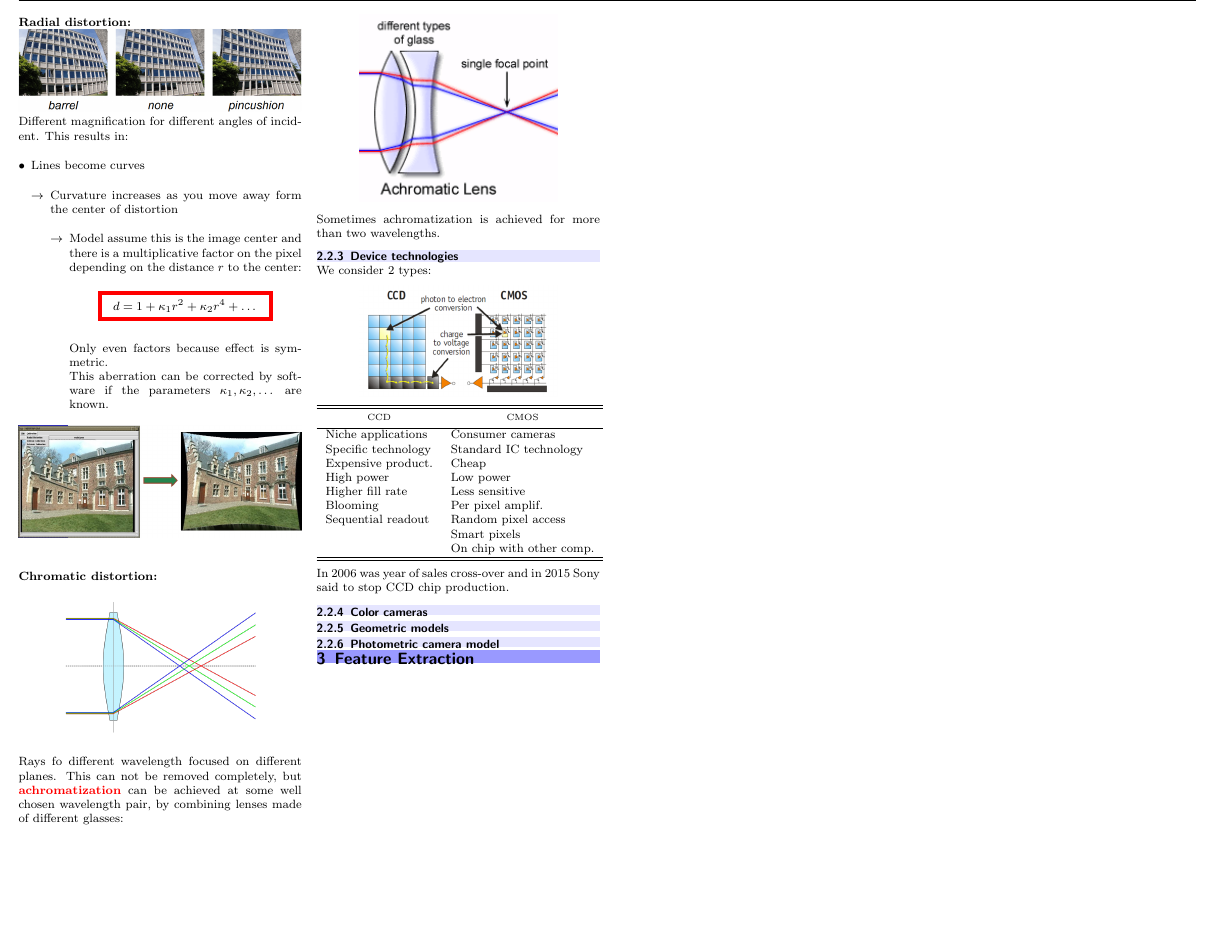
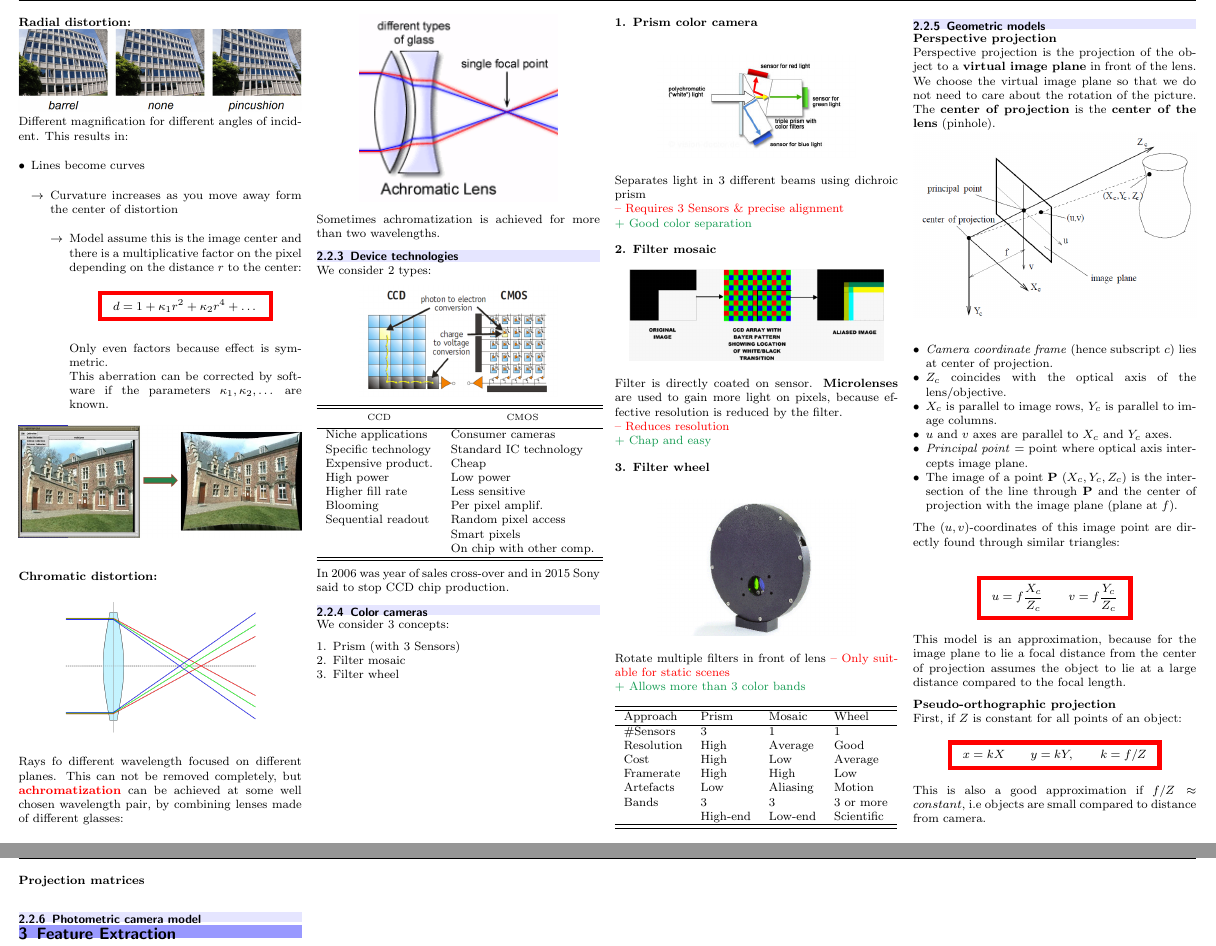
Before and after one commit to mrrebod/Summaries, a LaTeX document (Images Analysis and Computer Vision/ImageAnalysis_CompVision_summary.tex): part of page 5 of 5 before the commit and two parts of pages 5 and 6 of 6 after it, the two joined at a grey line, cut at the place of the change, the shorter picture padded with empty space. Compiled offline with pdfLaTeX.

Commit message:
to matrices

```diff
--- a/Images Analysis and Computer Vision/ImageAnalysis_CompVision_summary.tex
+++ b/Images Analysis and Computer Vision/ImageAnalysis_CompVision_summary.tex
@@ -594,7 +594,7 @@
 						\end{itemize}
 				\end{itemize}
 		\end{itemize}
-		\includegraphics[width=\columnwidth]{images//ImageAcq/radial_dist_2.png}\\
+		\includegraphics[width=\columnwidth]{images/ImageAcq/radial_dist_2.png}\\
 		\par
 		\textbf{Chromatic distortion:}
 		\begin{center}
@@ -631,7 +631,80 @@
 		\par
 		In 2006 was year of sales cross-over and in 2015 Sony said to stop CCD chip production.
 		\subsubsection{Color cameras}
+		We consider 3 concepts:
+		\begin{enumerate}[noitemsep]
+			\item Prism (with 3 Sensors)
+			\item Filter mosaic
+			\item Filter wheel
+		\end{enumerate}
+		\vfill\null
+		\columnbreak
+
+		\textbf{1. Prism color camera}\\
+		\begin{center}
+			\includegraphics[width=0.7\columnwidth]{images/ImageAcq/prism_color_camera.png}\\
+		\end{center}
+		Separates light in 3 different beams using dichroic prism\\
+		\textcolor{red}{ -- Requires 3 Sensors \& precise alignment}\\
+		\textcolor{ForestGreen}{+ Good color separation}
+		\par
+		\textbf{2. Filter mosaic}\\
+		\vspace{-0.3cm}
+		\begin{center}
+			\includegraphics[width=0.9\columnwidth]{images/ImageAcq/bayer_filter.png}\\
+		\end{center}
+		Filter is directly coated on sensor. \textbf{Microlenses} are used to gain more light on pixels, because effective resolution is reduced by the filter.\\
+		\textcolor{red}{ -- Reduces resolution}\\
+		\textcolor{ForestGreen}{+ Chap and easy}
+		\par
+		\textbf{3. Filter wheel}\\
+		\begin{center}
+			\includegraphics[width=0.7\columnwidth]{images/ImageAcq/filter_wheel.png}\\
+		\end{center}
+		Rotate multiple filters in front of lens
+		\textcolor{red}{ -- Only suitable for static scenes}\\
+		\textcolor{ForestGreen}{+ Allows more than 3 color bands}
+
+		\begin{tabular}{l l l l}
+			\hline
+			\hline
+			Approach  &Prism  &Mosaic  &Wheel  \\
+			\hline
+			\#Sensors &3  	 &1  	  &1  \\
+			Resolution&High  &Average &Good  \\
+			Cost	  &High  &Low	  &Average  \\
+			Framerate &High  &High	  &Low  \\
+			Artefacts &Low	 &Aliasing&Motion  \\
+			Bands	  &3  	 &3  	  &3 or more  \\
+					  &High-end &Low-end  &Scientific  \\
+			\hline
+			\hline
+		\end{tabular}
+
 		\subsubsection{Geometric models}
+		\textbf{Perspective projection}\\
+		Perspective projection is the projection of the object to a \textbf{virtual image plane} in front of the lens. We choose the virtual image plane so that we do not need to care about the rotation of the picture. The \textbf{center of projection} is the \textbf{center of the lens} (pinhole).\\
+		\includegraphics[width=\columnwidth]{images/ImageAcq/perspective_projection.png}\\
+		\begin{itemize}[noitemsep]
+			\item \textit{Camera coordinate frame} (hence subscript $c$) lies at center of projection.
+			\item $Z_c$ coincides with the optical axis of the lens/objective.
+			\item $X_c$ is parallel to image rows, $Y_c$ is parallel to image columns.
+			\item $u$ and $v$ axes are parallel to $X_c$ and $Y_c$ axes.
+			\item \textit{Principal point} = point where optical axis intercepts image plane.
+			\item The image of a point \textbf{P} $(X_c,Y_c,Z_c)$ is the intersection of the line through \textbf{P} and the center of projection with the image plane (plane at $f$).
+		\end{itemize}
+		The $(u,v)$-coordinates of this image point are directly found through similar triangles:\\
+		\ceqbox{u=f\dfrac{X_c}{Z_c}\qquad v=f\dfrac{Y_c}{Z_c}}
+		This model is an approximation, because for the image plane to lie a focal distance from the center of projection assumes the object to lie at a large distance compared to the focal length.
+		\par
+		\textbf{Pseudo-orthographic projection}\\
+		First, if $Z$ is constant for all points of an object:
+		\ceqbox{x=kX\qquad y=kY,\qquad k=f/Z}
+		This is also a good approximation if $f/Z\approx constant$, i.e objects are small compared to distance from camera.
+		\par
+		\textbf{Projection matrices}\\
+
+
 		\subsubsection{Photometric camera model}
 		\section{Feature Extraction}
 
```
Also changed, not shown: Images Analysis and Computer Vision/images/ImageAcq/bayer_filter.PNG (added), Images Analysis and Computer Vision/images/ImageAcq/filter_wheel.PNG (added), Images Analysis and Computer Vision/images/ImageAcq/perspective_projection.PNG (added), Images Analysis and Computer Vision/images/ImageAcq/prism_color_camera.png (added), Images Analysis and Computer Vision/ImageAnalysis_CompVision_summary.tex (4 more changed lines), 2 other files.
